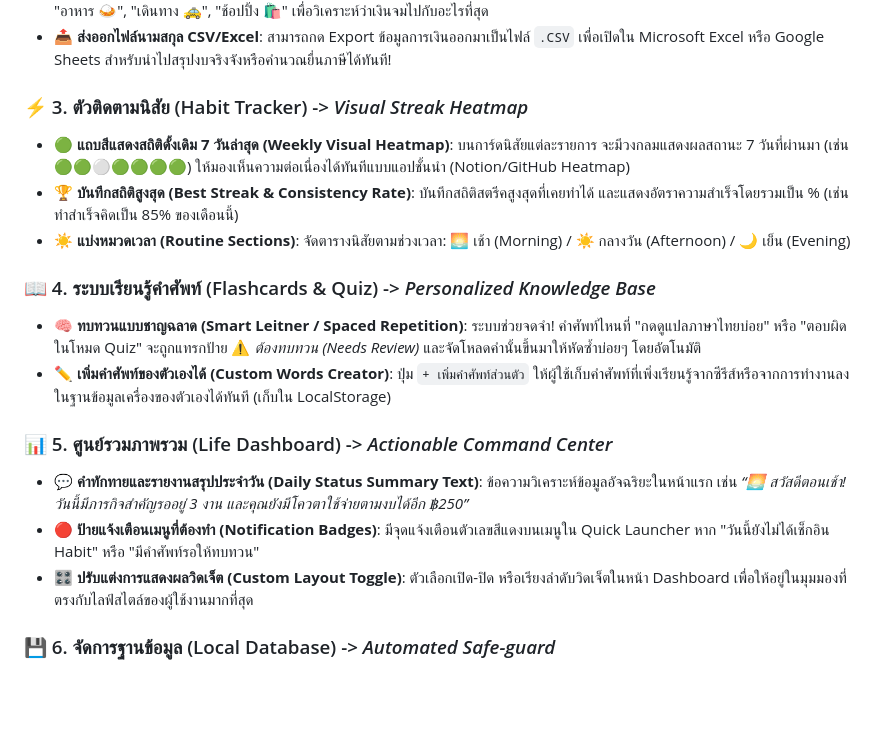
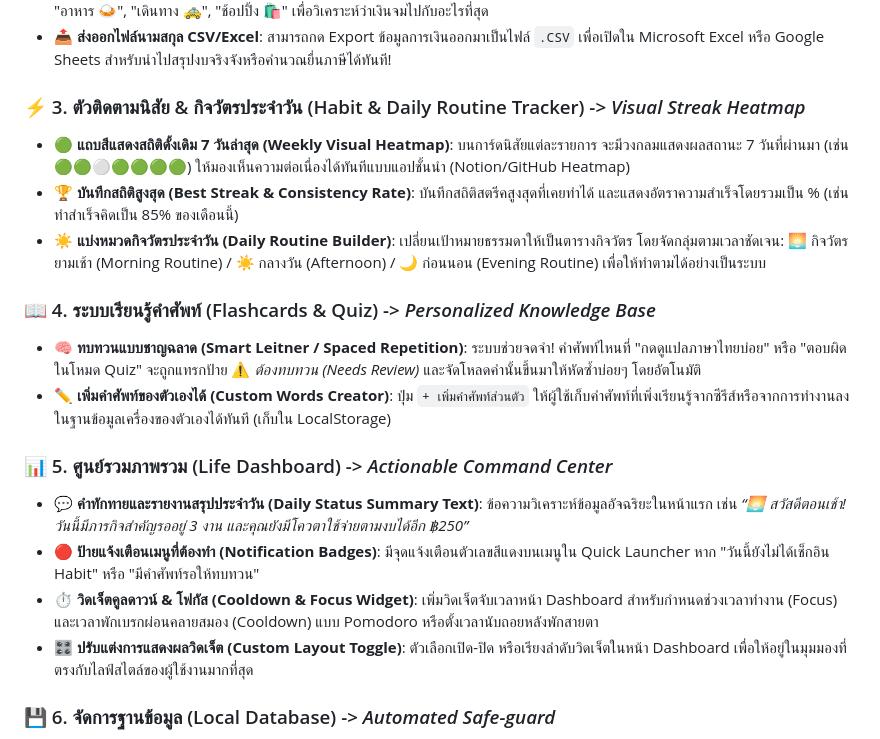
Before and after one commit to FEEKNK/Myfee, a Markdown page: README.md, the part around the change. GitHub-like rendering; blank space fills up the shorter version.

Commit message:
docs: Add Daily Routine Builder and Cooldown widget to optimization plan

```diff
--- a/README.md
+++ b/README.md
@@ -104,10 +104,10 @@
 * **🔍 ระบบค้นหาและกรอง (Search & Category Filters)**: พิมพ์คำค้นหา (เช่น "ค่าไฟ", "ค่าเน็ต") หรือกดแท็บ กรองดูรายการเฉพาะหมวดหมู่ "อาหาร 🍛", "เดินทาง 🚕", "ช้อปปิ้ง 🛍️" เพื่อวิเคราะห์ว่าเงินจมไปกับอะไรที่สุด
 * **📤 ส่งออกไฟล์นามสกุล CSV/Excel**: สามารถกด Export ข้อมูลการเงินออกมาเป็นไฟล์ `.CSV` เพื่อเปิดใน Microsoft Excel หรือ Google Sheets สำหรับนำไปสรุปงบจริงจังหรือคำนวณยื่นภาษีได้ทันที!
 
-### ⚡ 3. ตัวติดตามนิสัย (Habit Tracker) -> *Visual Streak Heatmap*
+### ⚡ 3. ตัวติดตามนิสัย & กิจวัตรประจำวัน (Habit & Daily Routine Tracker) -> *Visual Streak Heatmap*
 * **🟢 แถบสีแสดงสถิติดั้งเดิม 7 วันล่าสุด (Weekly Visual Heatmap)**: บนการ์ดนิสัยแต่ละรายการ จะมีวงกลมแสดงผลสถานะ 7 วันที่ผ่านมา (เช่น 🟢🟢⚪🟢🟢🟢🟢) ให้มองเห็นความต่อเนื่องได้ทันทีแบบแอปชั้นนำ (Notion/GitHub Heatmap)
 * **🏆 บันทึกสถิติสูงสุด (Best Streak & Consistency Rate)**: บันทึกสถิติสตรีคสูงสุดที่เคยทำได้ และแสดงอัตราความสำเร็จโดยรวมเป็น % (เช่น ทำสำเร็จคิดเป็น 85% ของเดือนนี้)
-* **☀️ แบ่งหมวดเวลา (Routine Sections)**: จัดตารางนิสัยตามช่วงเวลา: 🌅 เช้า (Morning) / ☀️ กลางวัน (Afternoon) / 🌙 เย็น (Evening)
+* **☀️ แบ่งหมวดกิจวัตรประจำวัน (Daily Routine Builder)**: เปลี่ยนเป้าหมายธรรมดาให้เป็นตารางกิจวัตร โดยจัดกลุ่มตามเวลาชัดเจน: 🌅 กิจวัตรยามเช้า (Morning Routine) / ☀️ กลางวัน (Afternoon) / 🌙 ก่อนนอน (Evening Routine) เพื่อให้ทำตามได้อย่างเป็นระบบ
 
 ### 📖 4. ระบบเรียนรู้คำศัพท์ (Flashcards & Quiz) -> *Personalized Knowledge Base*
 * **🧠 ทบทวนแบบชาญฉลาด (Smart Leitner / Spaced Repetition)**: ระบบช่วยจดจำ! คำศัพท์ไหนที่ "กดดูแปลภาษาไทยบ่อย" หรือ "ตอบผิดในโหมด Quiz" จะถูกแทรกป้าย ⚠️ *ต้องทบทวน (Needs Review)* และจัดโหลดคำนั้นขึ้นมาให้หัดซ้ำบ่อยๆ โดยอัตโนมัติ
@@ -116,6 +116,7 @@
 ### 📊 5. ศูนย์รวมภาพรวม (Life Dashboard) -> *Actionable Command Center*
 * **💬 คำทักทายและรายงานสรุปประจำวัน (Daily Status Summary Text)**: ข้อความวิเคราะห์ข้อมูลอัจฉริยะในหน้าแรก เช่น *“🌅 สวัสดีตอนเช้า! วันนี้มีภารกิจสำคัญรออยู่ 3 งาน และคุณยังมีโควตาใช้จ่ายตามงบได้อีก ฿250”*
 * **🔴 ป้ายแจ้งเตือนเมนูที่ต้องทำ (Notification Badges)**: มีจุดแจ้งเตือนตัวเลขสีแดงบนเมนูใน Quick Launcher หาก "วันนี้ยังไม่ได้เช็กอิน Habit" หรือ "มีคำศัพท์รอให้ทบทวน"
+* **⏱️ วิดเจ็ตคูลดาวน์ & โฟกัส (Cooldown & Focus Widget)**: เพิ่มวิดเจ็ตจับเวลาหน้า Dashboard สำหรับกำหนดช่วงเวลาทำงาน (Focus) และเวลาพักเบรกผ่อนคลายสมอง (Cooldown) แบบ Pomodoro หรือตั้งเวลานับถอยหลังพักสายตา
 * **🎛️ ปรับแต่งการแสดงผลวิดเจ็ต (Custom Layout Toggle)**: ตัวเลือกเปิด-ปิด หรือเรียงลำดับวิดเจ็ตในหน้า Dashboard เพื่อให้อยู่ในมุมมองที่ตรงกับไลฟ์สไตล์ของผู้ใช้งานมากที่สุด
 
 ### 💾 6. จัดการฐานข้อมูล (Local Database) -> *Automated Safe-guard*
```
